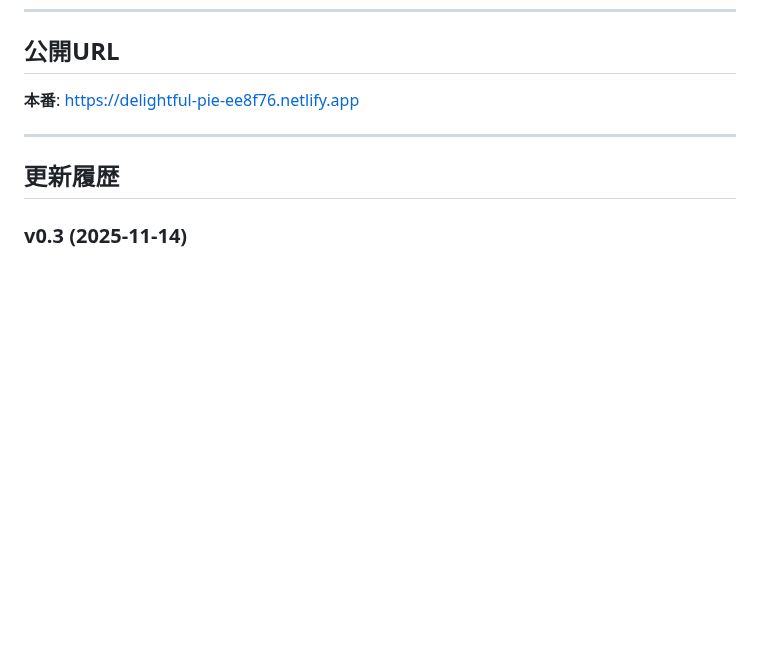
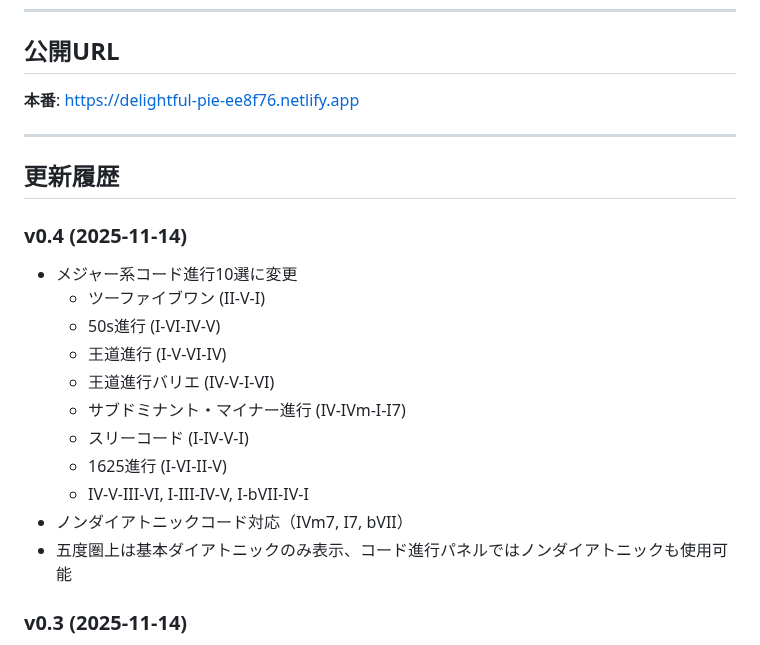
Before and after one commit to daikainozaki-cyber/circle-of-fifths, a Markdown page: README.md, the part around the change. GitHub-like rendering; blank space fills up the shorter version.

Commit message:
READMEにv0.4の情報を追加

```diff
--- a/README.md
+++ b/README.md
@@ -117,6 +117,19 @@ netlify deploy --prod
 
 ## 更新履歴
 
+### v0.4 (2025-11-14)
+- メジャー系コード進行10選に変更
+  - ツーファイブワン (II-V-I)
+  - 50s進行 (I-VI-IV-V)
+  - 王道進行 (I-V-VI-IV)
+  - 王道進行バリエ (IV-V-I-VI)
+  - サブドミナント・マイナー進行 (IV-IVm-I-I7)
+  - スリーコード (I-IV-V-I)
+  - 1625進行 (I-VI-II-V)
+  - IV-V-III-VI, I-III-IV-V, I-bVII-IV-I
+- ノンダイアトニックコード対応（IVm7, I7, bVII）
+- 五度圏上は基本ダイアトニックのみ表示、コード進行パネルではノンダイアトニックも使用可能
+
 ### v0.3 (2025-11-14)
 - コード進行表示機能を追加（1625, 4536, 1456, 1564, 1645）
 - 2カラムレイアウト実装（左：五度圏、右：コード進行パネル）
```
